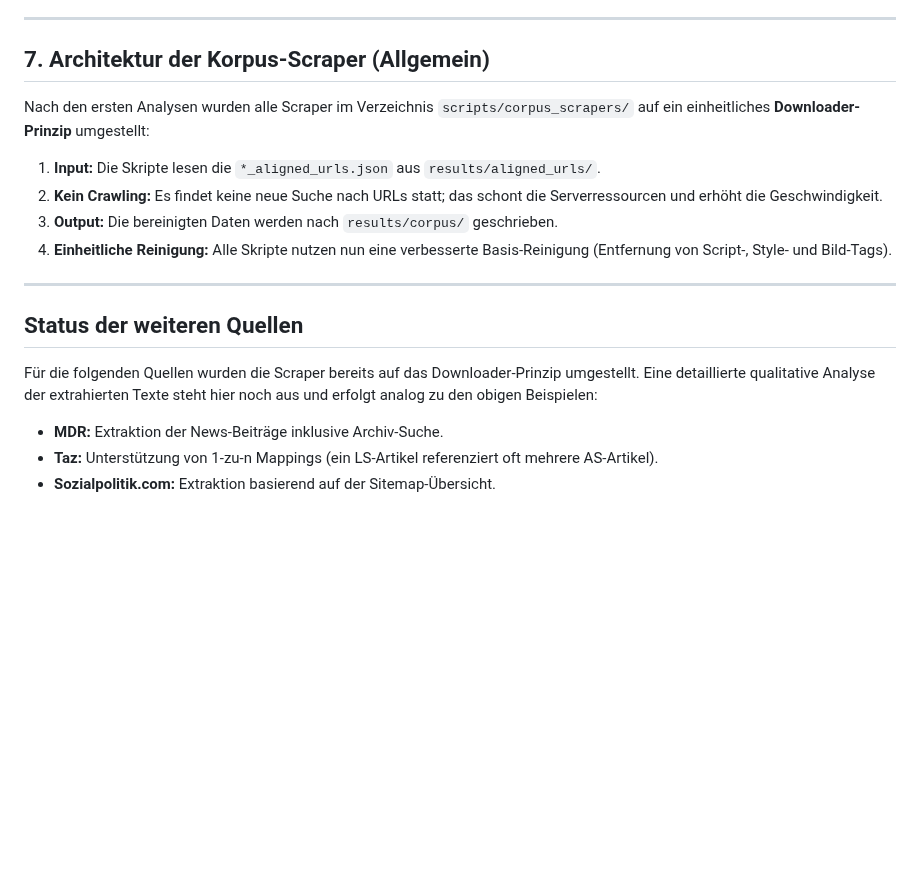
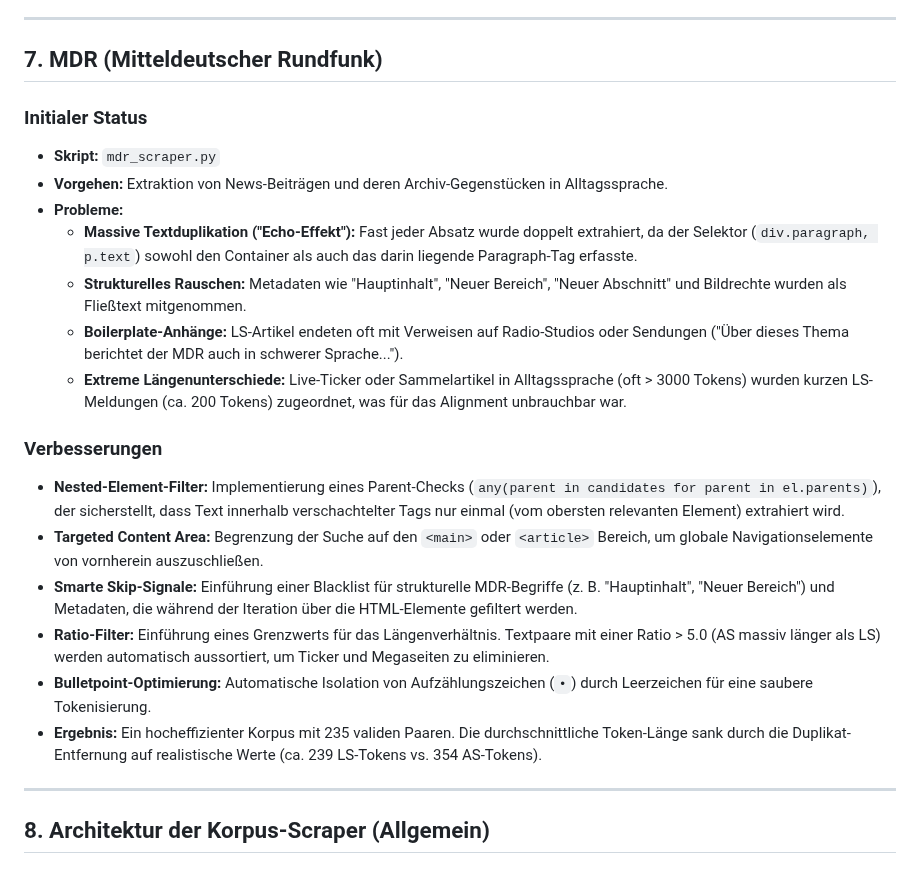
Before and after one commit to mcfiet/master-thesis, a Markdown page: research/05_data_corpus.md, the part around the change. Rendered like a GitHub page; blank space fills up the shorter version.

Commit message:
feat: update documentation for mdr

```diff
--- a/research/05_data_corpus.md
+++ b/research/05_data_corpus.md
@@ -127,21 +127,25 @@ Der Aufbau des Korpus erfolgte in zwei Hauptphasen:
 
 ---
 
-## 7. Architektur der Korpus-Scraper (Allgemein)
+## 7. MDR (Mitteldeutscher Rundfunk)
 
-Nach den ersten Analysen wurden alle Scraper im Verzeichnis `scripts/corpus_scrapers/` auf ein einheitliches **Downloader-Prinzip** umgestellt:
+### Initialer Status
+*   **Skript:** `mdr_scraper.py`
+*   **Vorgehen:** Extraktion von News-Beiträgen und deren Archiv-Gegenstücken in Alltagssprache.
+*   **Probleme:**
+    *   **Massive Textduplikation ("Echo-Effekt"):** Fast jeder Absatz wurde doppelt extrahiert, da der Selektor (`div.paragraph, p.text`) sowohl den Container als auch das darin liegende Paragraph-Tag erfasste.
+    *   **Strukturelles Rauschen:** Metadaten wie "Hauptinhalt", "Neuer Bereich", "Neuer Abschnitt" und Bildrechte wurden als Fließtext mitgenommen.
+    *   **Boilerplate-Anhänge:** LS-Artikel endeten oft mit Verweisen auf Radio-Studios oder Sendungen ("Über dieses Thema berichtet der MDR auch in schwerer Sprache...").
+    *   **Extreme Längenunterschiede:** Live-Ticker oder Sammelartikel in Alltagssprache (oft > 3000 Tokens) wurden kurzen LS-Meldungen (ca. 200 Tokens) zugeordnet, was für das Alignment unbrauchbar war.
 
-1.  **Input:** Die Skripte lesen die `*_aligned_urls.json` aus `results/aligned_urls/`.
-2.  **Kein Crawling:** Es findet keine neue Suche nach URLs statt; das schont die Serverressourcen und erhöht die Geschwindigkeit.
-3.  **Output:** Die bereinigten Daten werden nach `results/corpus/` geschrieben.
-4.  **Einheitliche Reinigung:** Alle Skripte nutzen nun eine verbesserte Basis-Reinigung (Entfernung von Script-, Style- und Bild-Tags).
+### Verbesserungen
+*   **Nested-Element-Filter:** Implementierung eines Parent-Checks (`any(parent in candidates for parent in el.parents)`), der sicherstellt, dass Text innerhalb verschachtelter Tags nur einmal (vom obersten relevanten Element) extrahiert wird.
+*   **Targeted Content Area:** Begrenzung der Suche auf den `<main>` oder `<article>` Bereich, um globale Navigationselemente von vornherein auszuschließen.
+*   **Smarte Skip-Signale:** Einführung einer Blacklist für strukturelle MDR-Begriffe (z. B. "Hauptinhalt", "Neuer Bereich") und Metadaten, die während der Iteration über die HTML-Elemente gefiltert werden.
+*   **Ratio-Filter:** Einführung eines Grenzwerts für das Längenverhältnis. Textpaare mit einer Ratio > 5.0 (AS massiv länger als LS) werden automatisch aussortiert, um Ticker und Megaseiten zu eliminieren.
+*   **Bulletpoint-Optimierung:** Automatische Isolation von Aufzählungszeichen (`•`) durch Leerzeichen für eine saubere Tokenisierung.
+*   **Ergebnis:** Ein hocheffizienter Korpus mit 235 validen Paaren. Die durchschnittliche Token-Länge sank durch die Duplikat-Entfernung auf realistische Werte (ca. 239 LS-Tokens vs. 354 AS-Tokens).
 
 ---
 
-## Status der weiteren Quellen
-
-Für die folgenden Quellen wurden die Scraper bereits auf das Downloader-Prinzip umgestellt. Eine detaillierte qualitative Analyse der extrahierten Texte steht hier noch aus und erfolgt analog zu den obigen Beispielen:
-
-*   **MDR:** Extraktion der News-Beiträge inklusive Archiv-Suche.
-*   **Taz:** Unterstützung von 1-zu-n Mappings (ein LS-Artikel referenziert oft mehrere AS-Artikel).
-*   **Sozialpolitik.com:** Extraktion basierend auf der Sitemap-Übersicht.
+## 8. Architektur der Korpus-Scraper (Allgemein)
```
